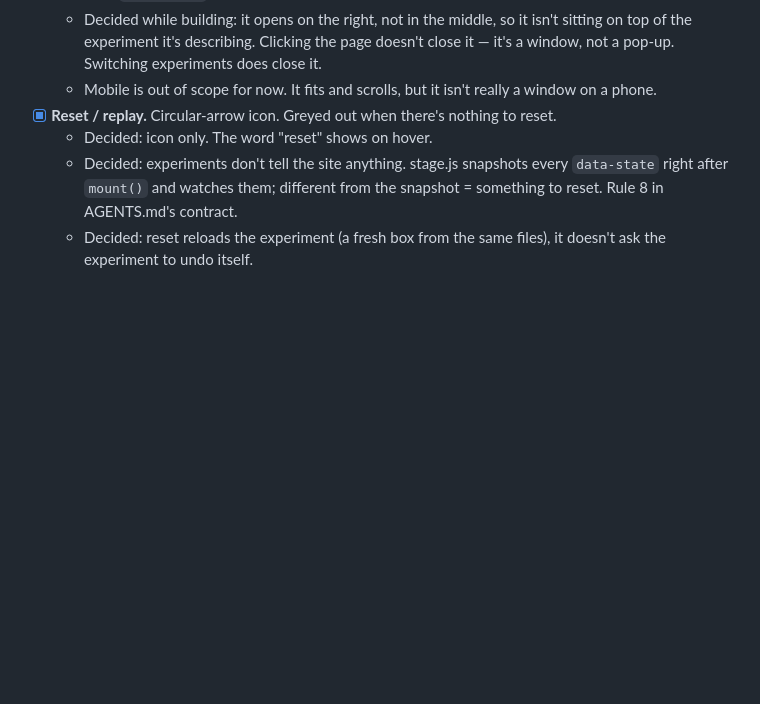
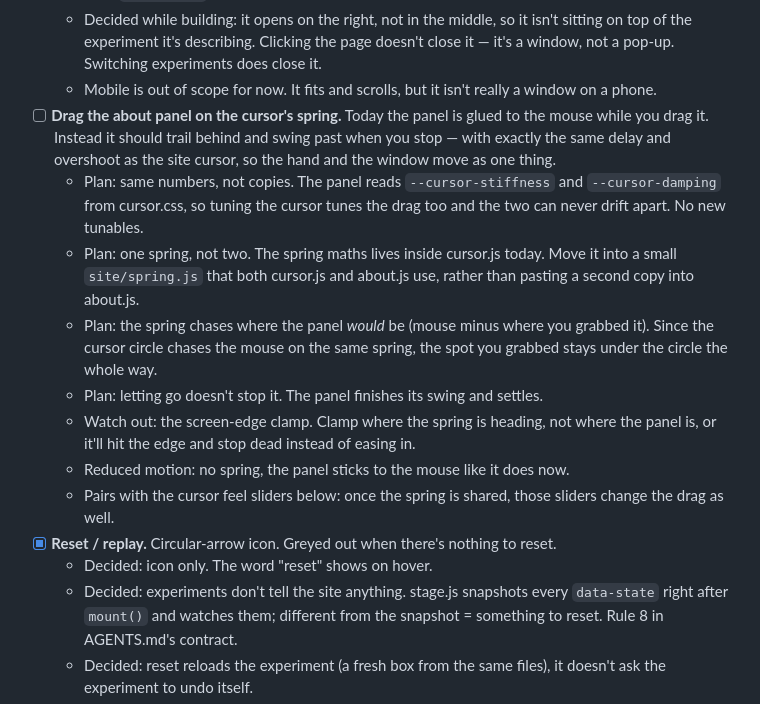
Before and after one commit to tristanalonzo/motion-lab, a Markdown page: ROADMAP.md, the part around the change. GitHub-like rendering; blank space fills up the shorter version.

Commit message:
plan the about panel drag on the cursor's spring

```diff
--- a/ROADMAP.md
+++ b/ROADMAP.md
@@ -75,6 +75,25 @@ the same — plain is probably right for it.
     it — it's a window, not a pop-up. Switching experiments does close it.
   - Mobile is out of scope for now. It fits and scrolls, but it isn't really a window
     on a phone.
+- [ ] **Drag the about panel on the cursor's spring.** Today the panel is glued to
+      the mouse while you drag it. Instead it should trail behind and swing past when
+      you stop — with exactly the same delay and overshoot as the site cursor, so the
+      hand and the window move as one thing.
+  - Plan: same numbers, not copies. The panel reads `--cursor-stiffness` and
+    `--cursor-damping` from cursor.css, so tuning the cursor tunes the drag too and
+    the two can never drift apart. No new tunables.
+  - Plan: one spring, not two. The spring maths lives inside cursor.js today. Move it
+    into a small `site/spring.js` that both cursor.js and about.js use, rather than
+    pasting a second copy into about.js.
+  - Plan: the spring chases where the panel *would* be (mouse minus where you grabbed
+    it). Since the cursor circle chases the mouse on the same spring, the spot you
+    grabbed stays under the circle the whole way.
+  - Plan: letting go doesn't stop it. The panel finishes its swing and settles.
+  - Watch out: the screen-edge clamp. Clamp where the spring is heading, not where the
+    panel is, or it'll hit the edge and stop dead instead of easing in.
+  - Reduced motion: no spring, the panel sticks to the mouse like it does now.
+  - Pairs with the cursor feel sliders below: once the spring is shared, those
+    sliders change the drag as well.
 - [x] **Reset / replay.** Circular-arrow icon. Greyed out when there's nothing to reset.
   - Decided: icon only. The word "reset" shows on hover.
   - Decided: experiments don't tell the site anything. stage.js snapshots every
```
